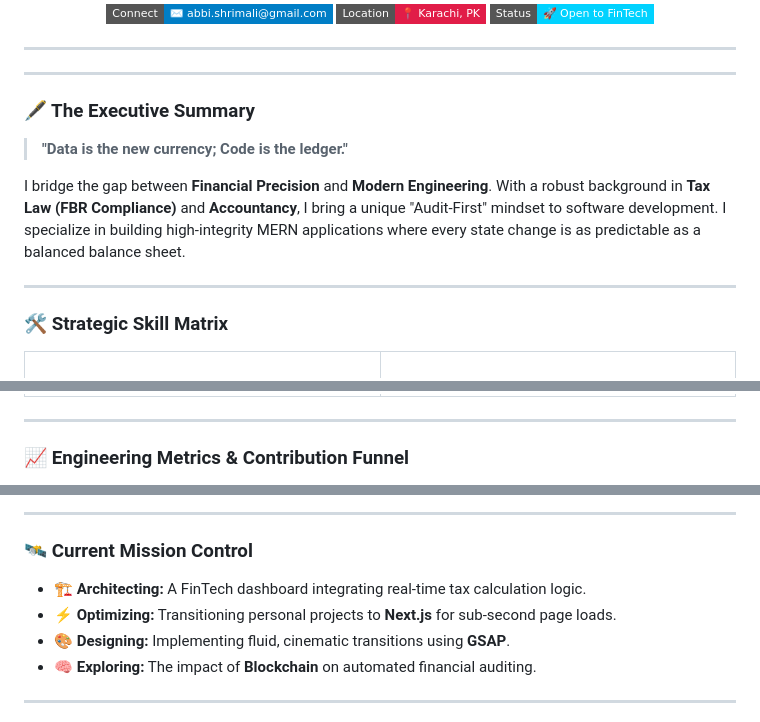
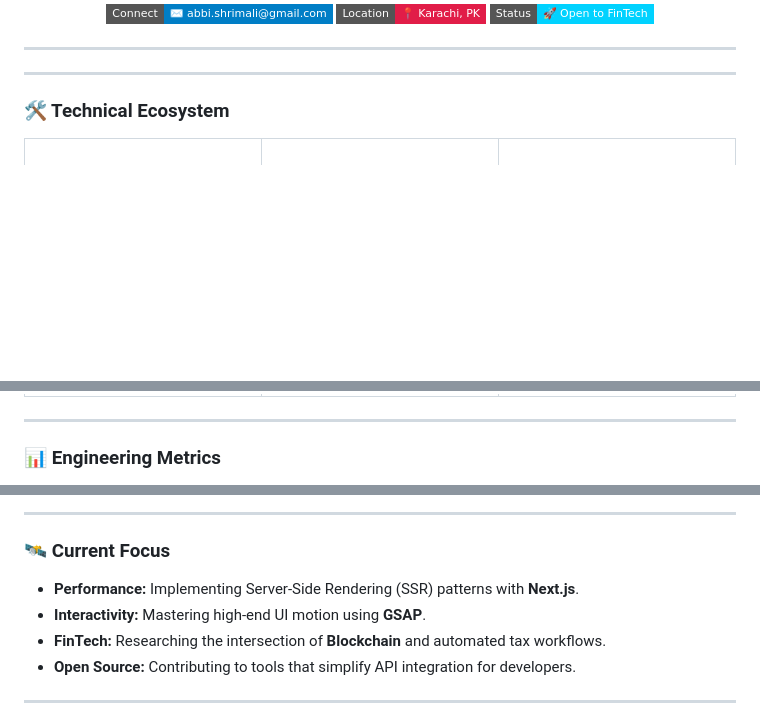
Before and after one commit to Abshrimali/Abhijeet_Shrimali, a Markdown page: README.md, 3 parts joined by grey strips. Drawn GitHub-style; badges without logos; blank space fills up the shorter version.

```diff
--- a/README.md
+++ b/README.md
@@ -20,14 +20,7 @@
 
 ---
 
-### 🖋️ The Executive Summary
-> **"Data is the new currency; Code is the ledger."**
+### 🛠️ Technical Ecosystem
 
-I bridge the gap between **Financial Precision** and **Modern Engineering**. With a robust background in **Tax Law (FBR Compliance)** and **Accountancy**, I bring a unique "Audit-First" mindset to software development. I specialize in building high-integrity MERN applications where every state change is as predictable as a balanced balance sheet.
-
----
-
-### 🛠️ Strategic Skill Matrix
-
-<table width="100%">
+<table width="100%" border="0">
   <tr>
@@ -49,6 +50,6 @@ I bridge the gap between **Financial Precision** and **Modern Engineering**. Wit
 
 ---
 
-### 📈 Engineering Metrics & Contribution Funnel
+### 📊 Engineering Metrics
 
 <div align="center">
@@ -64,11 +59,11 @@ I bridge the gap between **Financial Precision** and **Modern Engineering**. Wit
 
 ---
 
-### 🛰️ Current Mission Control
-* 🏗️ **Architecting:** A FinTech dashboard integrating real-time tax calculation logic.
-* ⚡ **Optimizing:** Transitioning personal projects to **Next.js** for sub-second page loads.
-* 🎨 **Designing:** Implementing fluid, cinematic transitions using **GSAP**.
-* 🧠 **Exploring:** The impact of **Blockchain** on automated financial auditing.
+### 🛰️ Current Focus
+* **Performance:** Implementing Server-Side Rendering (SSR) patterns with **Next.js**.
+* **Interactivity:** Mastering high-end UI motion using **GSAP**.
+* **FinTech:** Researching the intersection of **Blockchain** and automated tax workflows.
+* **Open Source:** Contributing to tools that simplify API integration for developers.
 
 ---
 
```
Also changed, not shown: other parts of README.md (+31 -22 lines).
